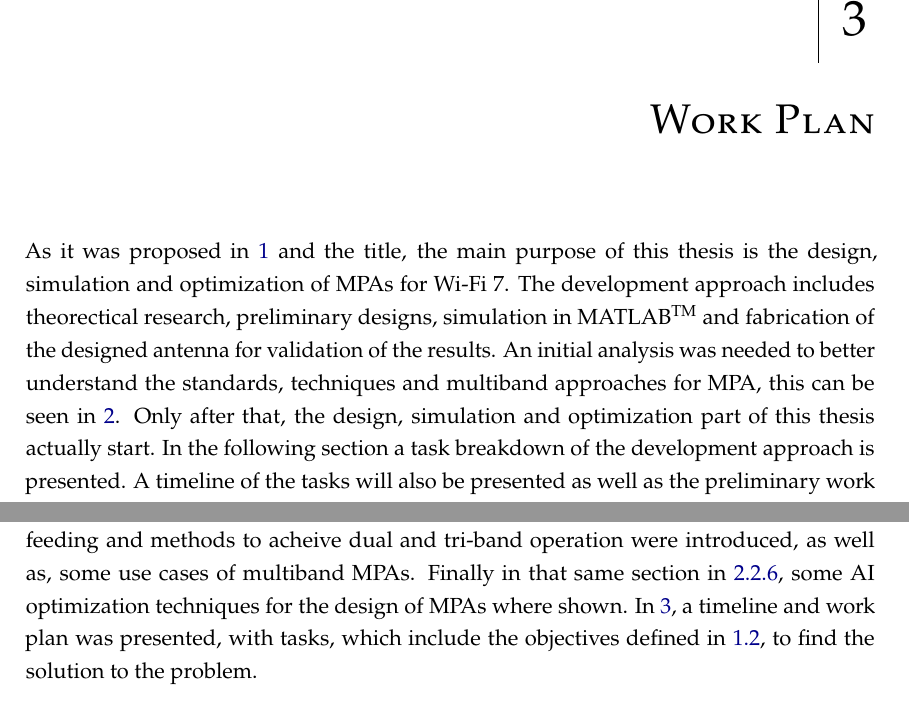
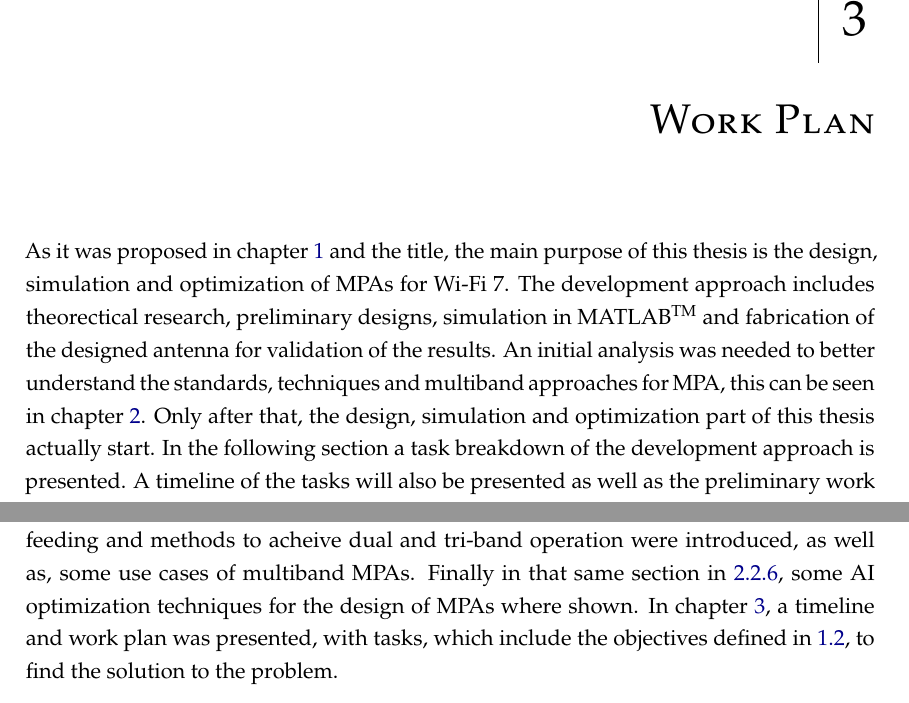
Before and after one commit to CatarinaMAvila/Thesis, a LaTeX thesis (template.tex, which reads 2-MainMatter/chapter3.tex, 2-MainMatter/chapter4.tex): two parts of pages 27 and 30 of 36, joined at a grey line, cut so that both start at the same text. Compiled offline with pdfLaTeX.

Commit message:
added chapter before some numbers
upsy detalhes no texto also chama se microsoft

```diff
--- a/2-MainMatter/chapter3.tex
+++ b/2-MainMatter/chapter3.tex
@@ -17,9 +17,9 @@
 
 \chapter{Work Plan}
 \label{cha:workplan}
-As it was proposed in~\ref{cha:introduction} and the title, the main purpose of this thesis is the design, simulation and optimization of \glspl{MPA} for Wi-Fi 7.
+As it was proposed in chapter~\ref{cha:introduction} and the title, the main purpose of this thesis is the design, simulation and optimization of \glspl{MPA} for Wi-Fi 7.
 The development approach includes theorectical research, preliminary designs, simulation in MATLAB\textsuperscript{TM} and fabrication of the designed antenna for validation of the results.
-An initial analysis was needed to better understand the standards, techniques and multiband approaches for \gls{MPA}, this can be seen in~\ref{cha:stateoftheart}.
+An initial analysis was needed to better understand the standards, techniques and multiband approaches for \gls{MPA}, this can be seen in chapter~\ref{cha:stateoftheart}.
 Only after that, the design, simulation and optimization part of this thesis actually start.
 In the following section a task breakdown of the development approach is presented.
 A timeline of the tasks will also be presented as well as the preliminary work and the expected deliverables.
--- a/2-MainMatter/chapter4.tex
+++ b/2-MainMatter/chapter4.tex
@@ -15,7 +15,7 @@ This preparatory report focuses mostly on the theorectical part of the work, whe
 In~\ref{sec:fundamentals_of_mpa}, it was shown the advantages and limitations of \glspl{MPA}, as well as, their main performance parameters and the analysis of a basic rectangular \gls{MPA} was done.
 Then, in~\ref{cha:stateoftheart_implementation}, multiple geometries and techniques for sizing, bandwidth enhancement, feeding and methods to acheive dual and tri-band operation were introduced, as well as, some use cases of multiband \glspl{MPA}.
 Finally in that same section in~\ref{ai_optimization}, some \gls{AI} optimization techniques for the design of \glspl{MPA} where shown.
-In~\ref{cha:workplan}, a timeline and work plan was presented, with tasks, which include the objectives defined in~\ref{sec:objectives}, to find the solution to the problem.
+In chapter~\ref{cha:workplan}, a timeline and work plan was presented, with tasks, which include the objectives defined in~\ref{sec:objectives}, to find the solution to the problem.
 
 The future work is the major step to answer the proposed question.
 Starting with the definition of the specifications for the \gls{MPA} and its preliminary design.
```
Also changed, not shown: 3-BackMatter/annex1.tex (+1 -1 lines), template.pdf.
